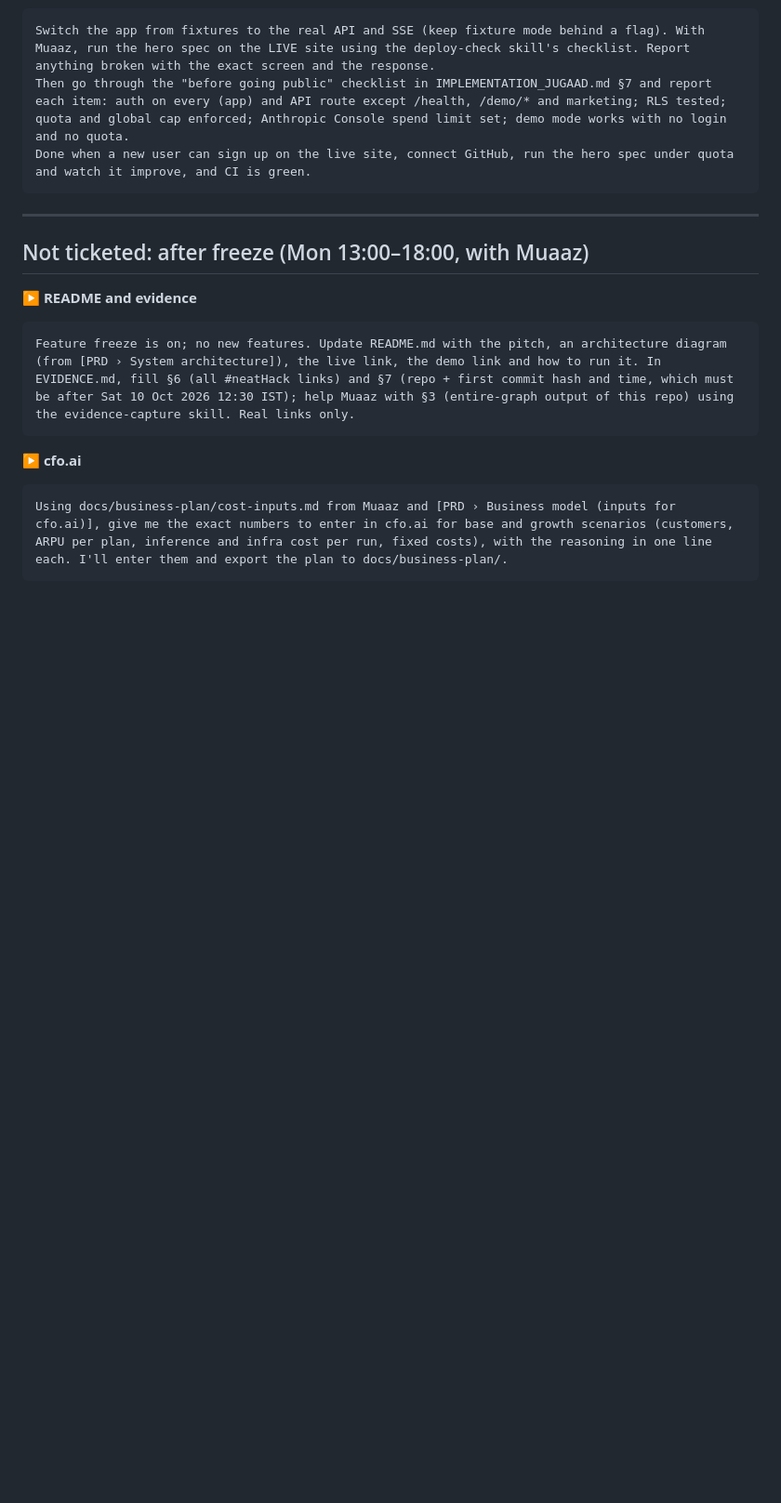
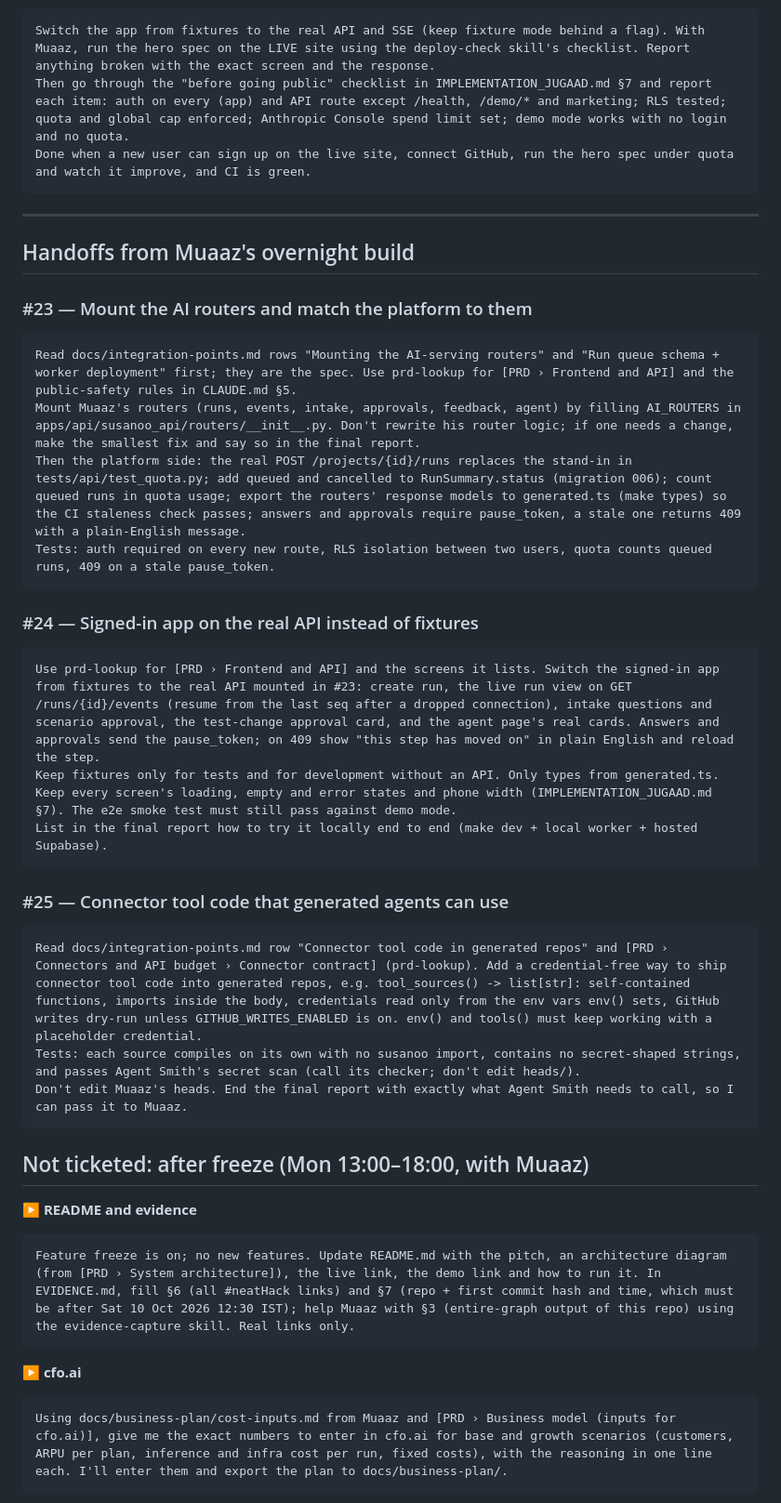
Before and after one commit to JugaadChhabra/Susanoo, a Markdown page: PROMPTBOOK_JUGAAD.md, the part around the change. Shown at 93% size. Rendered like a GitHub page; blank space fills up the shorter version.

Commit message:
docs(devkit): promptbook prompts for tickets #23-#25 from Muaaz's handoffs
Mount the AI routers, move the signed-in app onto the real API, and connector tool code for generated repos (docs/integration-points.md).

````diff
--- a/PROMPTBOOK_JUGAAD.md
+++ b/PROMPTBOOK_JUGAAD.md
@@ -216,6 +216,30 @@ Done when a new user can sign up on the live site, connect GitHub, run the hero
 
 ---
 
+## Handoffs from Muaaz's overnight build
+
+### #23 — Mount the AI routers and match the platform to them
+```
+Read docs/integration-points.md rows "Mounting the AI-serving routers" and "Run queue schema + worker deployment" first; they are the spec. Use prd-lookup for [PRD › Frontend and API] and the public-safety rules in CLAUDE.md §5.
+Mount Muaaz's routers (runs, events, intake, approvals, feedback, agent) by filling AI_ROUTERS in apps/api/susanoo_api/routers/__init__.py. Don't rewrite his router logic; if one needs a change, make the smallest fix and say so in the final report.
+Then the platform side: the real POST /projects/{id}/runs replaces the stand-in in tests/api/test_quota.py; add queued and cancelled to RunSummary.status (migration 006); count queued runs in quota usage; export the routers' response models to generated.ts (make types) so the CI staleness check passes; answers and approvals require pause_token, a stale one returns 409 with a plain-English message.
+Tests: auth required on every new route, RLS isolation between two users, quota counts queued runs, 409 on a stale pause_token.
+```
+
+### #24 — Signed-in app on the real API instead of fixtures
+```
+Use prd-lookup for [PRD › Frontend and API] and the screens it lists. Switch the signed-in app from fixtures to the real API mounted in #23: create run, the live run view on GET /runs/{id}/events (resume from the last seq after a dropped connection), intake questions and scenario approval, the test-change approval card, and the agent page's real cards. Answers and approvals send the pause_token; on 409 show "this step has moved on" in plain English and reload the step.
+Keep fixtures only for tests and for development without an API. Only types from generated.ts. Keep every screen's loading, empty and error states and phone width (IMPLEMENTATION_JUGAAD.md §7). The e2e smoke test must still pass against demo mode.
+List in the final report how to try it locally end to end (make dev + local worker + hosted Supabase).
+```
+
+### #25 — Connector tool code that generated agents can use
+```
+Read docs/integration-points.md row "Connector tool code in generated repos" and [PRD › Connectors and API budget › Connector contract] (prd-lookup). Add a credential-free way to ship connector tool code into generated repos, e.g. tool_sources() -> list[str]: self-contained functions, imports inside the body, credentials read only from the env vars env() sets, GitHub writes dry-run unless GITHUB_WRITES_ENABLED is on. env() and tools() must keep working with a placeholder credential.
+Tests: each source compiles on its own with no susanoo import, contains no secret-shaped strings, and passes Agent Smith's secret scan (call its checker; don't edit heads/).
+Don't edit Muaaz's heads. End the final report with exactly what Agent Smith needs to call, so I can pass it to Muaaz.
+```
+
 ## Not ticketed: after freeze (Mon 13:00–18:00, with Muaaz)
 
 ▶ **README and evidence**
````
